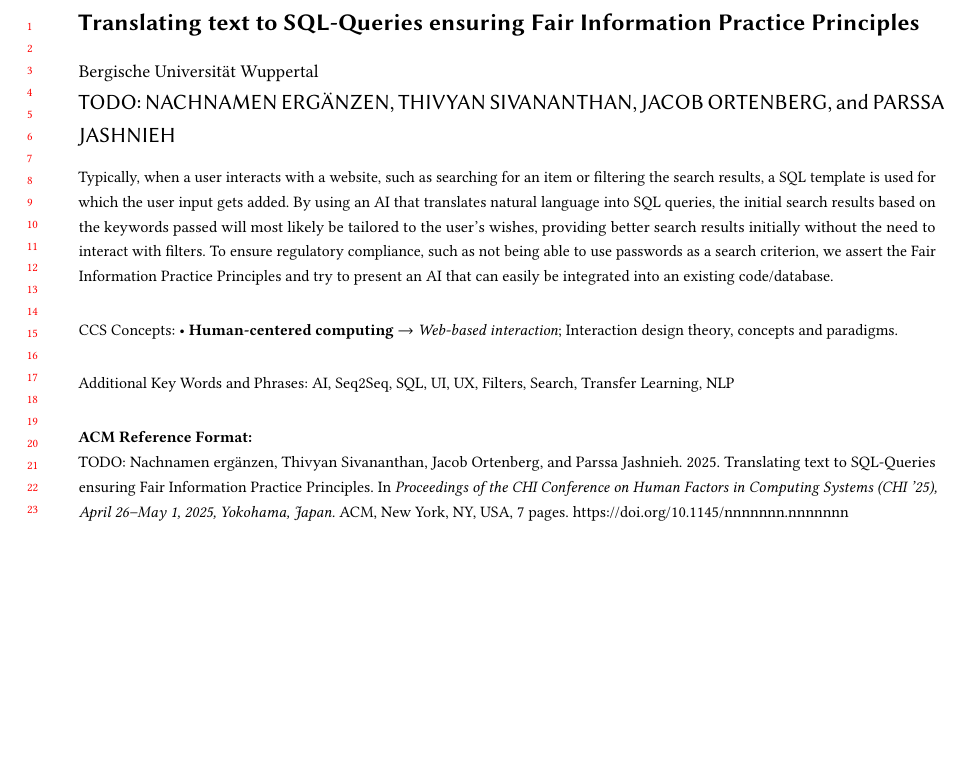
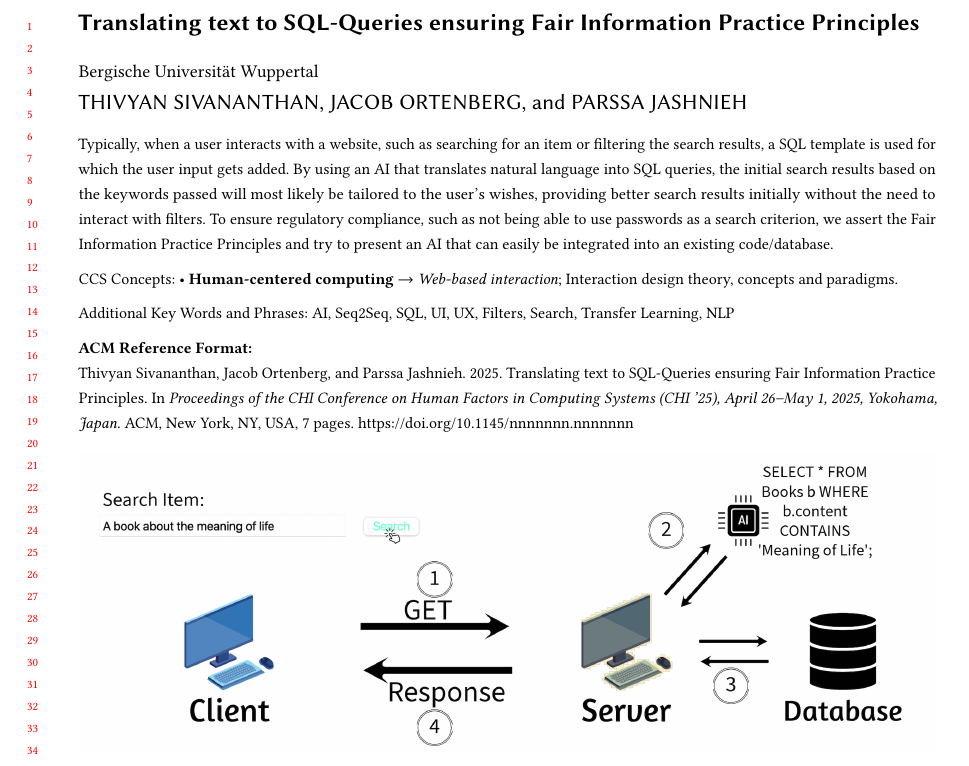
Before and after one commit to ParssaJ/HCI-AI, a LaTeX paper (Paper/submission.tex): part of page 1 of 7, cut so that both start at the same text, the shorter picture padded with empty space. Compiled offline with pdfLaTeX.

Commit message:
unnötiges TODO entfernt

```diff
--- a/Paper/submission.tex
+++ b/Paper/submission.tex
@@ -66,7 +66,6 @@
 %% allowing the author to define a "short title" to be used in page headers.
 \title{Translating text to SQL-Queries ensuring Fair Information Practice Principles}
 %\renewcommand{\shortauthors}{Trovato et al.}
-\author{TODO: Nachnamen ergänzen}
 \author{Thivyan Sivananthan}
 \author{Jacob Ortenberg}
 \author{Parssa Jashnieh}
```
Also changed, not shown: Paper/submission.pdf, 9 other files.
